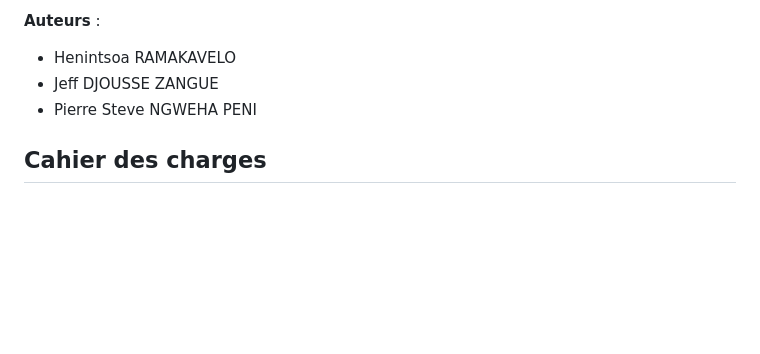
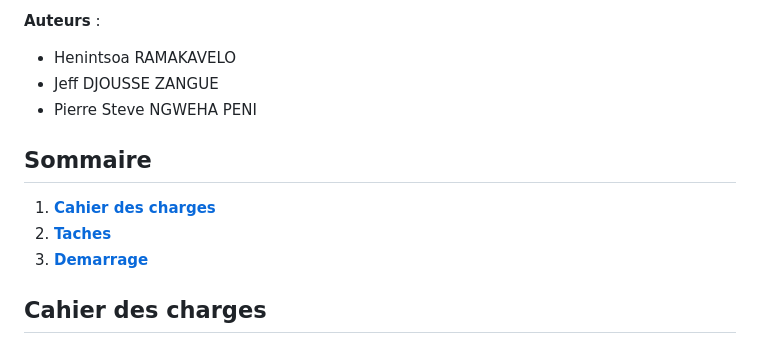
Before and after one commit to TekNegr/ITicket, a Markdown page: README.md, the part around the change. Drawn GitHub-style; blank space fills up the shorter version.

```diff
--- a/README.md
+++ b/README.md
@@ -7,7 +7,10 @@ __Auteurs__ :
 - Jeff DJOUSSE ZANGUE
 - Pierre Steve NGWEHA PENI
 
-
+## Sommaire
+1. [**Cahier des charges**](#cahier-des-charges)
+2. [**Taches**](#taches)
+3. [**Demarrage**](#demarrage-de-lapplication)
 
 
 ## Cahier des charges
```
